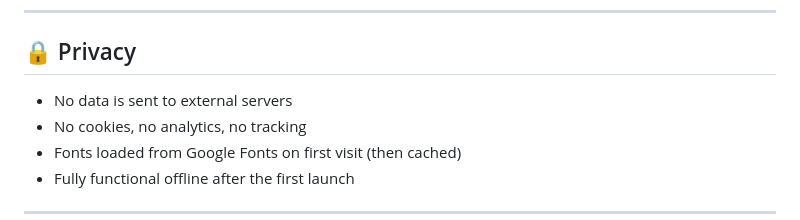
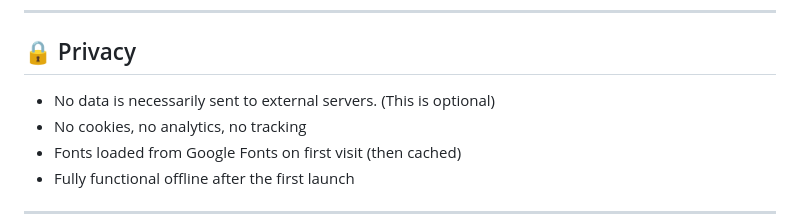
Before and after one commit to magasine/ShopList, a Markdown page: README.md, the part around the change. Rendered like a GitHub page.

Commit message:
Update privacy statement in README
Clarified the statement about data being sent to external servers.

```diff
--- a/README.md
+++ b/README.md
@@ -179,7 +179,7 @@ To test the Service Worker and manifest, use Chrome DevTools:
 
 ## 🔒 Privacy
 
-- No data is sent to external servers
+- No data is necessarily sent to external servers. (This is optional)
 - No cookies, no analytics, no tracking
 - Fonts loaded from Google Fonts on first visit (then cached)
 - Fully functional offline after the first launch
```
